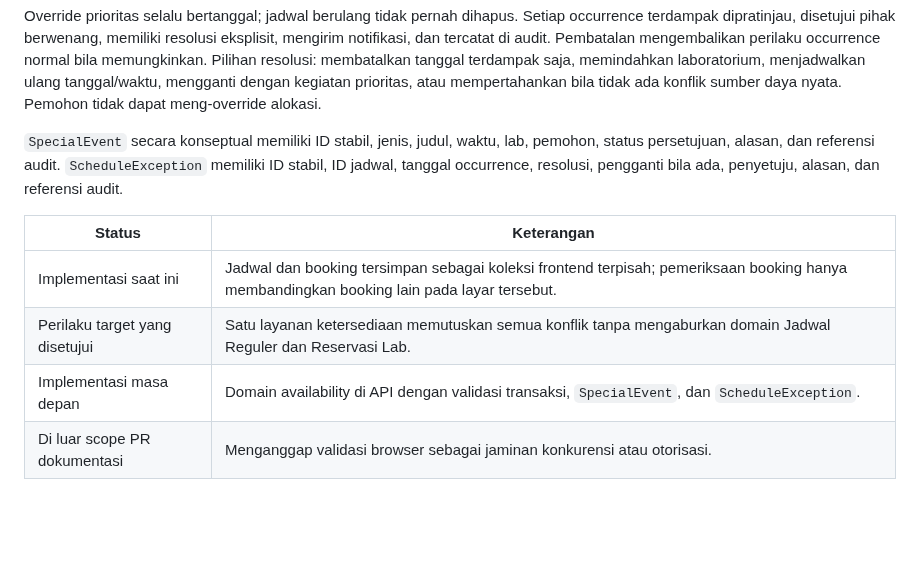
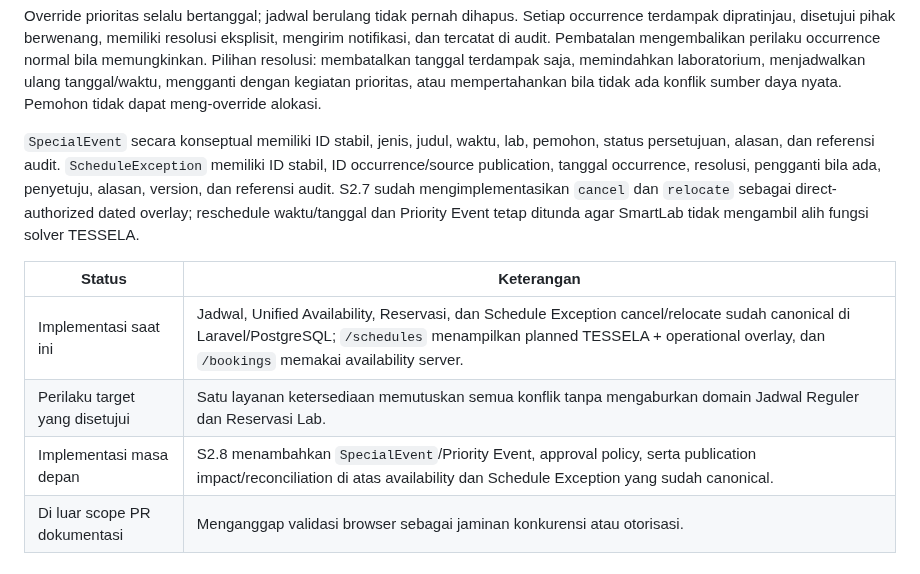
Before and after one commit to yogawillyutomo/SMARTLAB, a Markdown page: docs/product/SMARTLAB_OPERATIONAL_WORKFLOW_SPEC.md, the part around the change. GitHub-like rendering; blank space fills up the shorter version.

Commit message:
docs(product): reconcile scheduling workflow after S2.7

```diff
--- a/docs/product/SMARTLAB_OPERATIONAL_WORKFLOW_SPEC.md
+++ b/docs/product/SMARTLAB_OPERATIONAL_WORKFLOW_SPEC.md
@@ -150,13 +150,13 @@ Layanan ketersediaan terpadu mengevaluasi jadwal berulang, reservasi, kegiatan p
 
 Override prioritas selalu bertanggal; jadwal berulang tidak pernah dihapus. Setiap occurrence terdampak dipratinjau, disetujui pihak berwenang, memiliki resolusi eksplisit, mengirim notifikasi, dan tercatat di audit. Pembatalan mengembalikan perilaku occurrence normal bila memungkinkan. Pilihan resolusi: membatalkan tanggal terdampak saja, memindahkan laboratorium, menjadwalkan ulang tanggal/waktu, mengganti dengan kegiatan prioritas, atau mempertahankan bila tidak ada konflik sumber daya nyata. Pemohon tidak dapat meng-override alokasi.
 
-`SpecialEvent` secara konseptual memiliki ID stabil, jenis, judul, waktu, lab, pemohon, status persetujuan, alasan, dan referensi audit. `ScheduleException` memiliki ID stabil, ID jadwal, tanggal occurrence, resolusi, pengganti bila ada, penyetuju, alasan, dan referensi audit.
+`SpecialEvent` secara konseptual memiliki ID stabil, jenis, judul, waktu, lab, pemohon, status persetujuan, alasan, dan referensi audit. `ScheduleException` memiliki ID stabil, ID occurrence/source publication, tanggal occurrence, resolusi, pengganti bila ada, penyetuju, alasan, version, dan referensi audit. S2.7 sudah mengimplementasikan `cancel` dan `relocate` sebagai direct-authorized dated overlay; reschedule waktu/tanggal dan Priority Event tetap ditunda agar SmartLab tidak mengambil alih fungsi solver TESSELA.
 
 | Status | Keterangan |
 | --- | --- |
-| Implementasi saat ini | Jadwal dan booking tersimpan sebagai koleksi frontend terpisah; pemeriksaan booking hanya membandingkan booking lain pada layar tersebut. |
+| Implementasi saat ini | Jadwal, Unified Availability, Reservasi, dan Schedule Exception cancel/relocate sudah canonical di Laravel/PostgreSQL; `/schedules` menampilkan planned TESSELA + operational overlay, dan `/bookings` memakai availability server. |
 | Perilaku target yang disetujui | Satu layanan ketersediaan memutuskan semua konflik tanpa mengaburkan domain Jadwal Reguler dan Reservasi Lab. |
-| Implementasi masa depan | Domain availability di API dengan validasi transaksi, `SpecialEvent`, dan `ScheduleException`. |
+| Implementasi masa depan | S2.8 menambahkan `SpecialEvent`/Priority Event, approval policy, serta publication impact/reconciliation di atas availability dan Schedule Exception yang sudah canonical. |
 | Di luar scope PR dokumentasi | Menganggap validasi browser sebagai jaminan konkurensi atau otorisasi. |
 
 ## 5. Pelaksanaan Lab dan laporan
```
